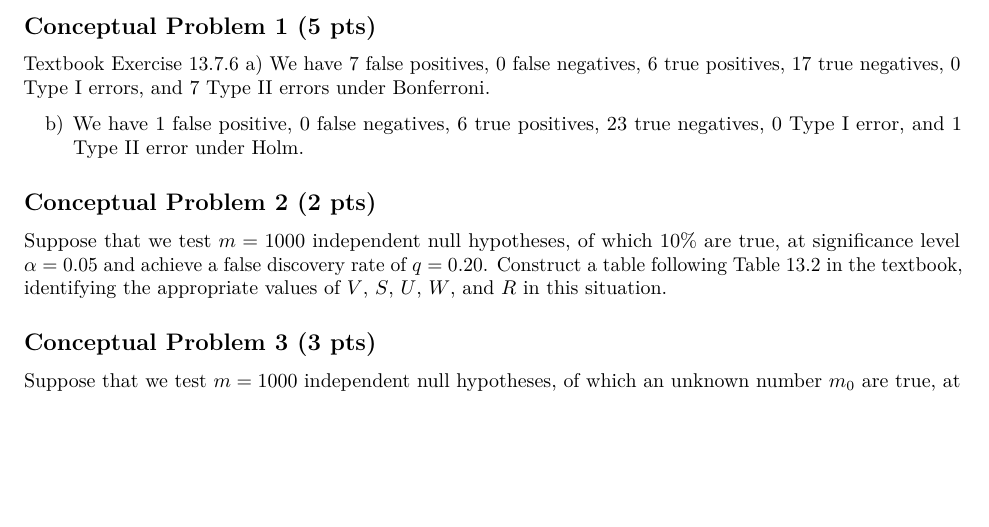
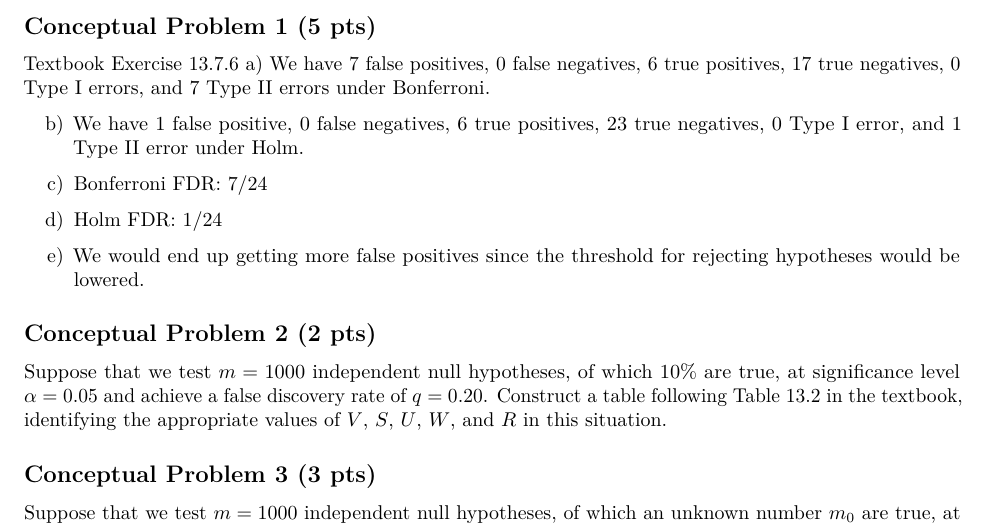
Before and after one commit to v-a-vilez/437-Labs, an R Markdown document (Homework2.Rmd): part of page 2 of 7 before the commit and part of page 2 of 8 after it, cut so that both start at the same text, the shorter picture padded with empty space. Rendered offline with R 4.5, knitr and Pandoc, then LaTeX, with nearby package versions; code that draws random numbers runs with fixed seeds of ours.

Commit message:
M: Conceptual Problem 1 done

```diff
--- a/Homework2.Rmd
+++ b/Homework2.Rmd
@@ -53,6 +53,11 @@ a) We have 7 false positives, 0 false negatives, 6 true positives, 17 true negat
 
 b) We have 1 false positive, 0 false negatives, 6 true positives, 23 true negatives, 0 Type I error, and 1 Type II error under Holm.
 
+c) Bonferroni FDR: 7/24
+
+d) Holm FDR: 1/24
+
+e) We would end up getting more false positives since the threshold for rejecting hypotheses would be lowered.
 
 ## Conceptual Problem 2 (2 pts)
 
```
